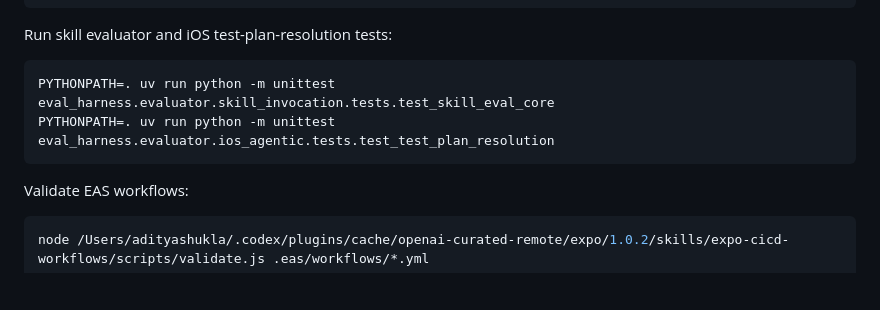
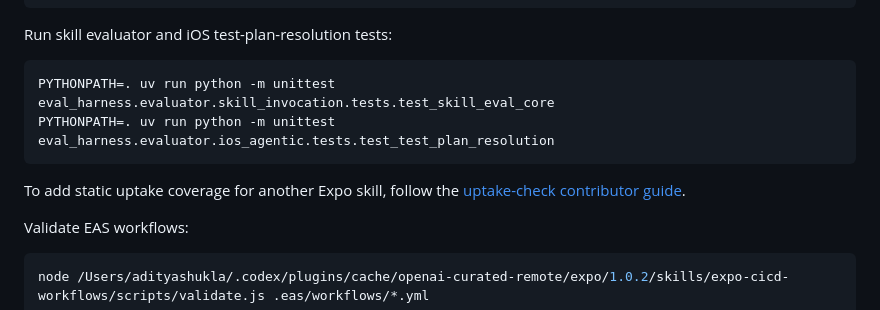
Before and after one commit to expo/eval-harness, a Markdown page: README.md, the part around the change. GitHub-like rendering; blank space fills up the shorter version.

Commit message:
Document adding skill uptake checks

````diff
--- a/README.md
+++ b/README.md
@@ -206,6 +206,9 @@ PYTHONPATH=. uv run python -m unittest eval_harness.evaluator.skill_invocation.t
 PYTHONPATH=. uv run python -m unittest eval_harness.evaluator.ios_agentic.tests.test_test_plan_resolution
 ```
 
+To add static uptake coverage for another Expo skill, follow the
+[uptake-check contributor guide](eval_harness/evaluator/skill_invocation/uptake_checks/README.md#contributor-guide-add-coverage-for-another-skill).
+
 Validate EAS workflows:
 
 ```bash
````
Also changed, not shown: 1 other file.
